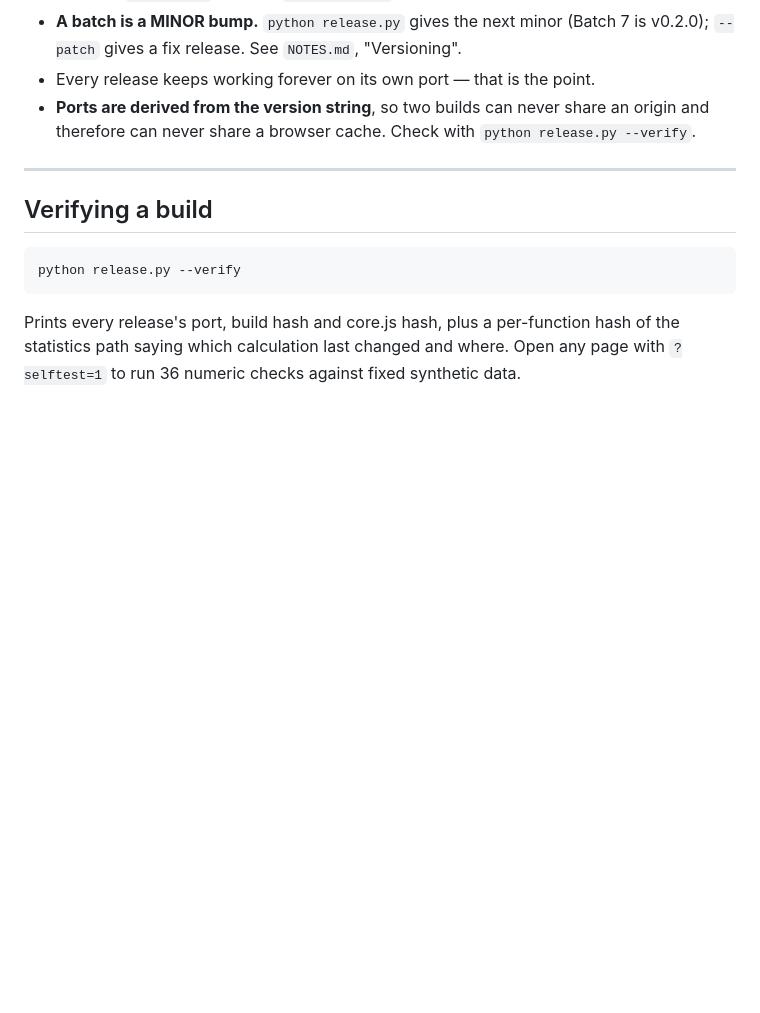
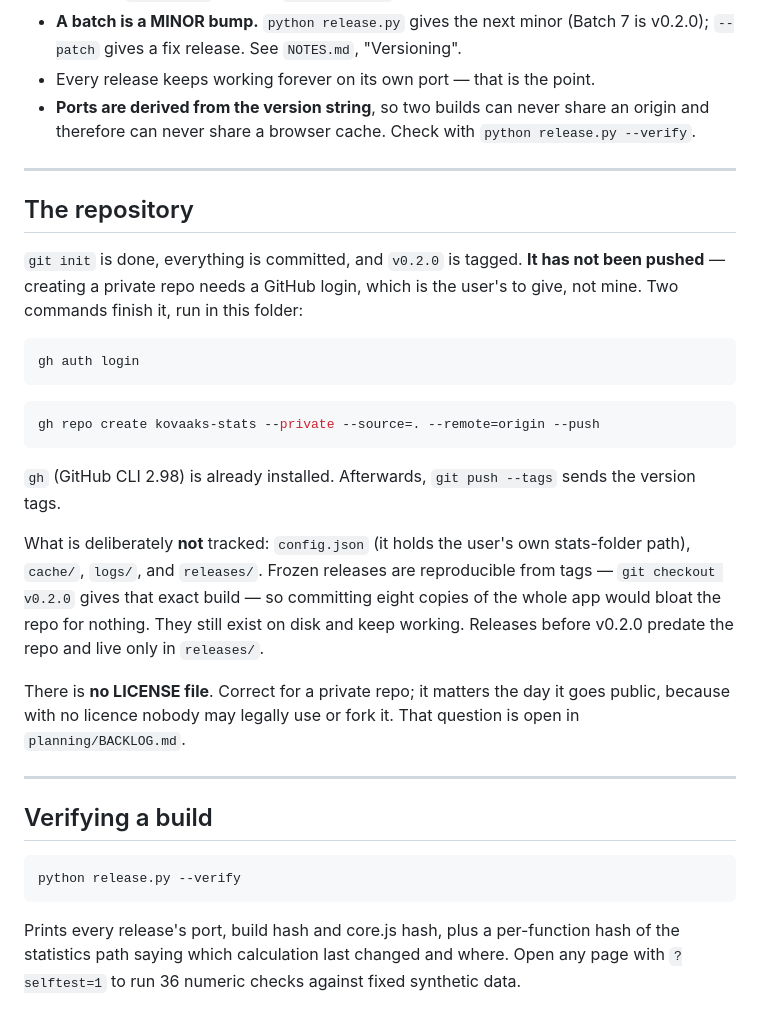
Before and after one commit to Orb-Eater/kovaaks-stats, a Markdown page: HANDOFF.md, the part around the change. Rendered like a GitHub page; blank space fills up the shorter version.

Commit message:
Document the repository state and the two commands that finish the push
Co-Authored-By: Claude Opus 5 <noreply@anthropic.com>

````diff
--- a/HANDOFF.md
+++ b/HANDOFF.md
@@ -83,6 +83,36 @@ so you can tell at a glance which one you are looking at.
 - **Ports are derived from the version string**, so two builds can never share an
   origin and therefore can never share a browser cache. Check with
   `python release.py --verify`.
+
+---
+
+## The repository
+
+`git init` is done, everything is committed, and `v0.2.0` is tagged. **It has not
+been pushed** — creating a private repo needs a GitHub login, which is the user's
+to give, not mine. Two commands finish it, run in this folder:
+
+```bash
+gh auth login
+```
+
+```bash
+gh repo create kovaaks-stats --private --source=. --remote=origin --push
+```
+
+`gh` (GitHub CLI 2.98) is already installed. Afterwards, `git push --tags` sends
+the version tags.
+
+What is deliberately **not** tracked: `config.json` (it holds the user's own
+stats-folder path), `cache/`, `logs/`, and `releases/`. Frozen releases are
+reproducible from tags — `git checkout v0.2.0` gives that exact build — so
+committing eight copies of the whole app would bloat the repo for nothing. They
+still exist on disk and keep working. Releases before v0.2.0 predate the repo and
+live only in `releases/`.
+
+There is **no LICENSE file**. Correct for a private repo; it matters the day it
+goes public, because with no licence nobody may legally use or fork it. That
+question is open in `planning/BACKLOG.md`.
 
 ---
 
````
